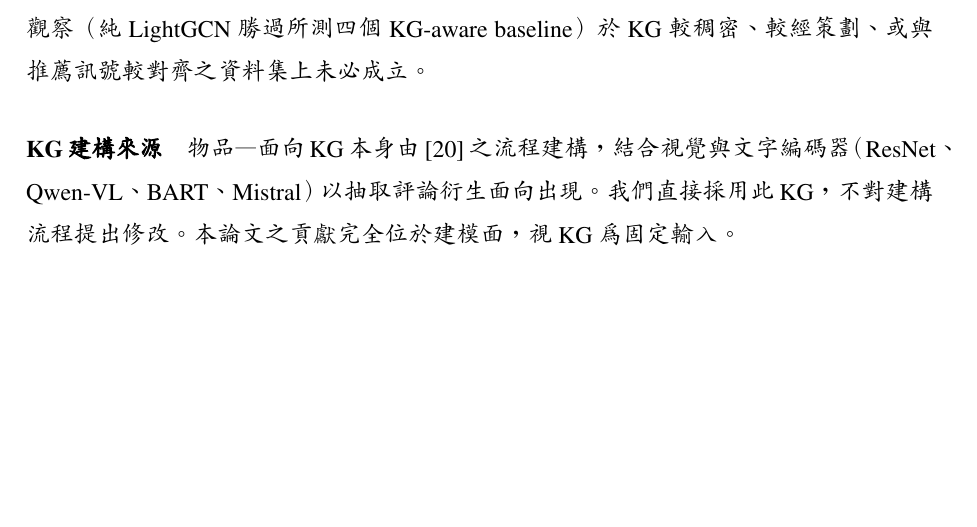
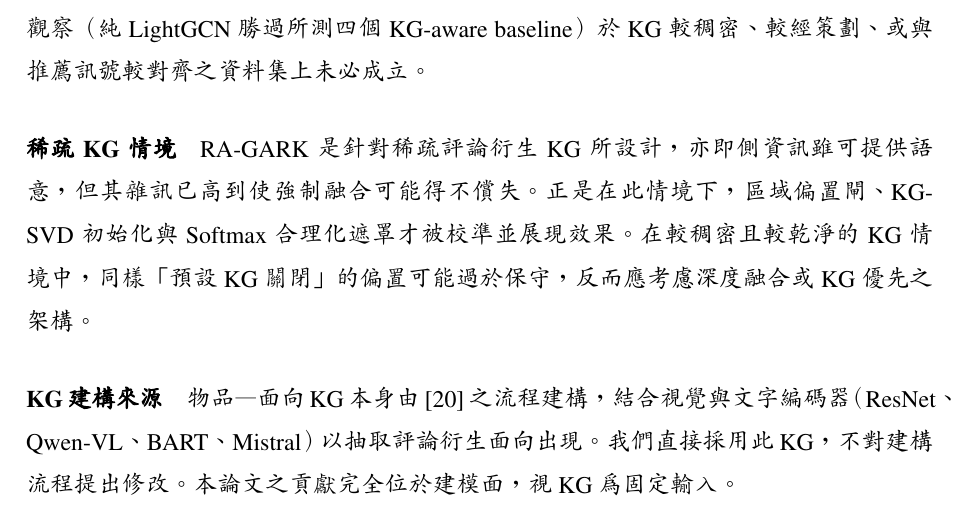
Before and after one commit to beckyhsuxp/RA-GARK, a LaTeX thesis (Document/thesis/main_zh_preview.tex, which reads Document/thesis/Sections/5.Conclusion_chinese.tex): part of page 42 of 45, cut so that both start at the same text, the shorter picture padded with empty space. Compiled offline with XeLaTeX; a missing font is replaced by an installed copy or a similar font.

Commit message:
thesis: add sparse kg limitation

```diff
--- a/Document/thesis/Sections/5.Conclusion_chinese.tex
+++ b/Document/thesis/Sections/5.Conclusion_chinese.tex
@@ -36,6 +36,8 @@ RA-GARK（第~\ref{ch:methodology-zh}~章）則圍繞單一設計原則展開（
 
 \paragraph{單一稀疏基準} 本論文所有量化結果皆於單一資料集上報告：Amazon Books 評論之一子集，含 $905$ 位使用者、$1{,}399$ 件物品，以及 $2{,}098$ 個面向標籤上之 $3{,}370$ 條物品—面向 KG 邊（第~\ref{sec:eval-dataset-zh}~節）。選擇此基準是因其展現本論文所動機之經驗異常，但並未主張 RA-GARK 之設計選擇可不變地轉移至其他推薦資料集或其他 KG 架構。特別是，核心觀察（純 LightGCN 勝過所測四個 KG-aware baseline）於 KG 較稠密、較經策劃、或與推薦訊號較對齊之資料集上未必成立。
 
+\paragraph{稀疏 KG 情境} RA-GARK 是針對稀疏評論衍生 KG 所設計，亦即側資訊雖可提供語意，但其雜訊已高到使強制融合可能得不償失。正是在此情境下，區域偏置閘、KG-SVD 初始化與 Softmax 合理化遮罩才被校準並展現效果。在較稠密且較乾淨的 KG 情境中，同樣「預設 KG 關閉」的偏置可能過於保守，反而應考慮深度融合或 KG 優先之架構。
+
 \paragraph{KG 建構來源} 物品—面向 KG 本身由~\cite{ho2024reviewkg}~之流程建構，結合視覺與文字編碼器（ResNet、Qwen-VL、BART、Mistral）以抽取評論衍生面向出現。我們直接採用此 KG，不對建構流程提出修改。本論文之貢獻完全位於建模面，視 KG 為固定輸入。
 
 \paragraph{稠密 KG 驗證邊界} RA-GARK 為稀疏 KG 情境而設計並評估，此情境下 KG 訊號不可靠。我們不對其於 KG 稠密且準確時之行為作任何主張。在該情境（KGAT、KGIN 之傳統主場）「預設 KG 關閉」之偏置初始化閘正是錯誤之歸納先驗，而我們所批評之深度融合 baseline 反而可能為合適選擇。第~\ref{sec:conclude-future-zh}~節討論閘應如何重新配置以處理對稱情境。
```
Also changed, not shown: Document/thesis/Sections/5.Conclusion.tex (+2 -0 lines).
